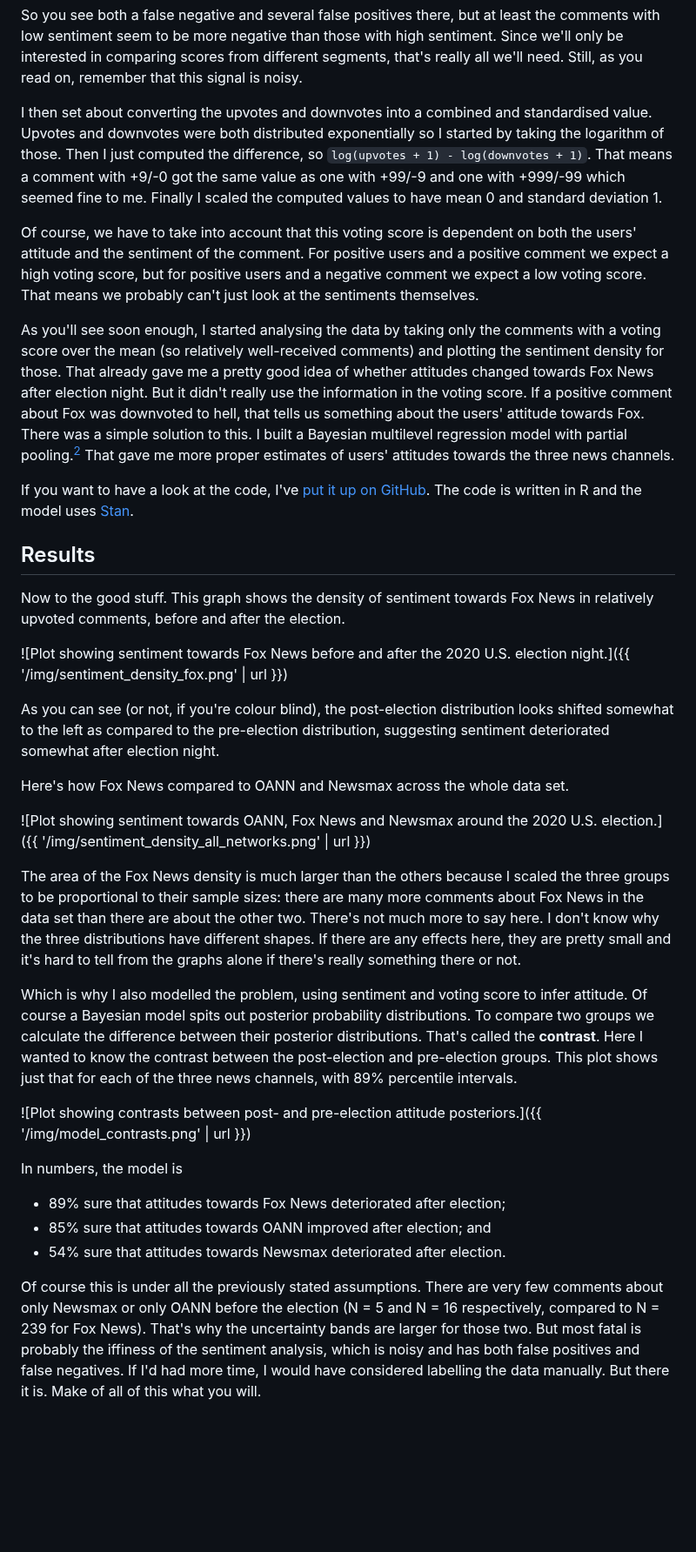
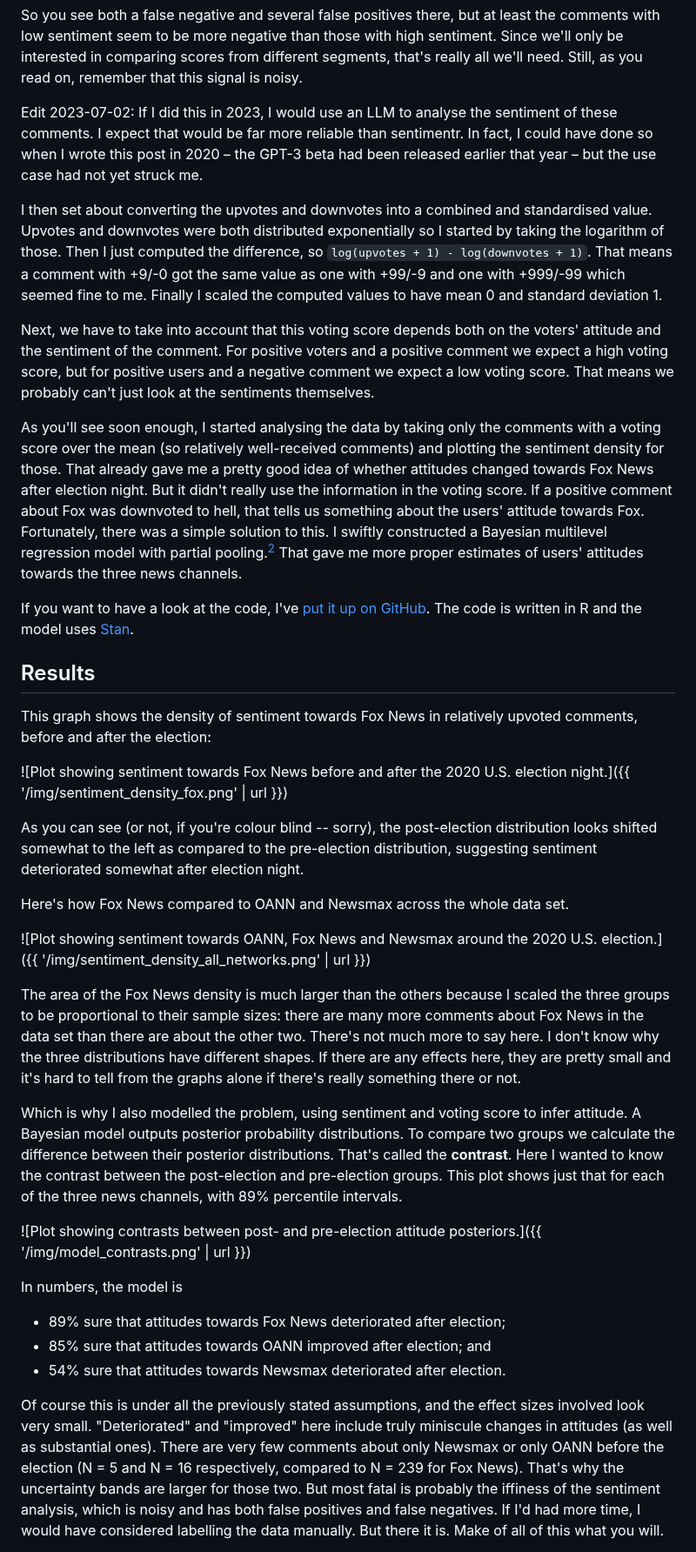
Before and after one commit to erwald/blog, a Markdown page: posts/did-thedonald-win-turn-agains-fox-news-after-the-election.md, the part around one of its changes. Shown at 87% size. GitHub-like rendering; blank space fills up the shorter version.

Commit message:
Revise thedonald.win post

```diff
--- a/posts/did-thedonald-win-turn-agains-fox-news-after-the-election.md
+++ b/posts/did-thedonald-win-turn-agains-fox-news-after-the-election.md
@@ -33,21 +85,27 @@ And the most positive:
 
 So you see both a false negative and several false positives there, but at least the comments with low sentiment seem to be more negative than those with high sentiment. Since we'll only be interested in comparing scores from different segments, that's really all we'll need. Still, as you read on, remember that this signal is noisy.
 
+<div class="edit">
+<p>
+Edit 2023-07-02: If I did this in 2023, I would use an LLM to analyse the sentiment of these comments. I expect that would be far more reliable than sentimentr. In fact, I could have done so when I wrote this post in 2020 – the GPT-3 beta had been released earlier that year – but the use case had not yet struck me.
+</p>
+</div>
+
 I then set about converting the upvotes and downvotes into a combined and standardised value. Upvotes and downvotes were both distributed exponentially so I started by taking the logarithm of those. Then I just computed the difference, so `log(upvotes + 1) - log(downvotes + 1)`. That means a comment with +9/-0 got the same value as one with +99/-9 and one with +999/-99 which seemed fine to me. Finally I scaled the computed values to have mean 0 and standard deviation 1.
 
-Of course, we have to take into account that this voting score is dependent on both the users' attitude and the sentiment of the comment. For positive users and a positive comment we expect a high voting score, but for positive users and a negative comment we expect a low voting score. That means we probably can't just look at the sentiments themselves.
+Next, we have to take into account that this voting score depends both on the voters' attitude and the sentiment of the comment. For positive voters and a positive comment we expect a high voting score, but for positive users and a negative comment we expect a low voting score. That means we probably can't just look at the sentiments themselves.
 
-As you'll see soon enough, I started analysing the data by taking only the comments with a voting score over the mean (so relatively well-received comments) and plotting the sentiment density for those. That already gave me a pretty good idea of whether attitudes changed towards Fox News after election night. But it didn't really use the information in the voting score. If a positive comment about Fox was downvoted to hell, that tells us something about the users' attitude towards Fox. There was a simple solution to this. I built a Bayesian multilevel regression model with partial pooling.[^2] That gave me more proper estimates of users' attitudes towards the three news channels.
+As you'll see soon enough, I started analysing the data by taking only the comments with a voting score over the mean (so relatively well-received comments) and plotting the sentiment density for those. That already gave me a pretty good idea of whether attitudes changed towards Fox News after election night. But it didn't really use the information in the voting score. If a positive comment about Fox was downvoted to hell, that tells us something about the users' attitude towards Fox. Fortunately, there was a simple solution to this. I swiftly constructed a Bayesian multilevel regression model with partial pooling.[^2] That gave me more proper estimates of users' attitudes towards the three news channels.
 
 If you want to have a look at the code, I've [put it up on GitHub](https://github.com/erwald/sentiment-analysis-thedonald-fox-news). The code is written in R and the model uses [Stan](https://mc-stan.org/).
 
 ## Results
 
-Now to the good stuff. This graph shows the density of sentiment towards Fox News in relatively upvoted comments, before and after the election.
+This graph shows the density of sentiment towards Fox News in relatively upvoted comments, before and after the election:
 
 ![Plot showing sentiment towards Fox News before and after the 2020 U.S. election night.]({{ '/img/sentiment_density_fox.png' | url }})
 
-As you can see (or not, if you're colour blind), the post-election distribution looks shifted somewhat to the left as compared to the pre-election distribution, suggesting sentiment deteriorated somewhat after election night.
+As you can see (or not, if you're colour blind -- sorry), the post-election distribution looks shifted somewhat to the left as compared to the pre-election distribution, suggesting sentiment deteriorated somewhat after election night.
 
 Here's how Fox News compared to OANN and Newsmax across the whole data set.
 
@@ -55,7 +113,7 @@ Here's how Fox News compared to OANN and Newsmax across the whole data set.
 
 The area of the Fox News density is much larger than the others because I scaled the three groups to be proportional to their sample sizes: there are many more comments about Fox News in the data set than there are about the other two. There's not much more to say here. I don't know why the three distributions have different shapes. If there are any effects here, they are pretty small and it's hard to tell from the graphs alone if there's really something there or not.
 
-Which is why I also modelled the problem, using sentiment and voting score to infer attitude. Of course a Bayesian model spits out posterior probability distributions. To compare two groups we calculate the difference between their posterior distributions. That's called the **contrast**. Here I wanted to know the contrast between the post-election and pre-election groups. This plot shows just that for each of the three news channels, with 89% percentile intervals.
+Which is why I also modelled the problem, using sentiment and voting score to infer attitude. A Bayesian model outputs posterior probability distributions. To compare two groups we calculate the difference between their posterior distributions. That's called the **contrast**. Here I wanted to know the contrast between the post-election and pre-election groups. This plot shows just that for each of the three news channels, with 89% percentile intervals.
 
 ![Plot showing contrasts between post- and pre-election attitude posteriors.]({{ '/img/model_contrasts.png' | url }})
 
@@ -65,5 +123,5 @@ In numbers, the model is
 - 85% sure that attitudes towards OANN improved after election; and
 - 54% sure that attitudes towards Newsmax deteriorated after election.
 
-Of course this is under all the previously stated assumptions. There are very few comments about only Newsmax or only OANN before the election (N = 5 and N = 16 respectively, compared to N = 239 for Fox News). That's why the uncertainty bands are larger for those two. But most fatal is probably the iffiness of the sentiment analysis, which is noisy and has both false positives and false negatives. If I'd had more time, I would have considered labelling the data manually. But there it is. Make of all of this what you will.
+Of course this is under all the previously stated assumptions, and the effect sizes involved look very small. "Deteriorated" and "improved" here include truly miniscule changes in attitudes (as well as substantial ones). There are very few comments about only Newsmax or only OANN before the election (N = 5 and N = 16 respectively, compared to N = 239 for Fox News). That's why the uncertainty bands are larger for those two. But most fatal is probably the iffiness of the sentiment analysis, which is noisy and has both false positives and false negatives. If I'd had more time, I would have considered labelling the data manually. But there it is. Make of all of this what you will.
 
```
Also changed, not shown: other parts of posts/did-thedonald-win-turn-agains-fox-news-after-the-election.md (+75 -13 lines).
